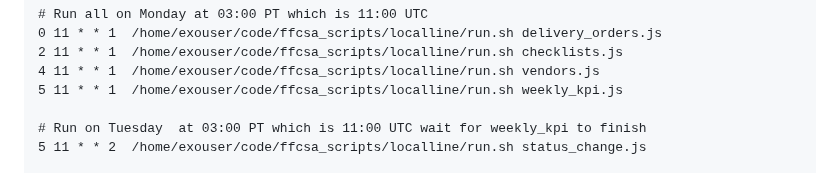
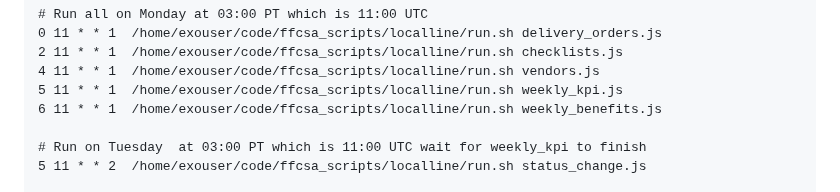
Before and after one commit to required777/TD-Testing-ffcsa_scripts, a Markdown page: localline/README.md, the part around the change. Drawn GitHub-style.

Commit message:
updating README cron

```diff
--- a/localline/README.md
+++ b/localline/README.md
@@ -39,6 +39,7 @@ scripts
 2 11 * * 1  /home/exouser/code/ffcsa_scripts/localline/run.sh checklists.js
 4 11 * * 1  /home/exouser/code/ffcsa_scripts/localline/run.sh vendors.js
 5 11 * * 1  /home/exouser/code/ffcsa_scripts/localline/run.sh weekly_kpi.js
+6 11 * * 1  /home/exouser/code/ffcsa_scripts/localline/run.sh weekly_benefits.js
 
 # Run on Tuesday  at 03:00 PT which is 11:00 UTC wait for weekly_kpi to finish
 5 11 * * 2  /home/exouser/code/ffcsa_scripts/localline/run.sh status_change.js
```
